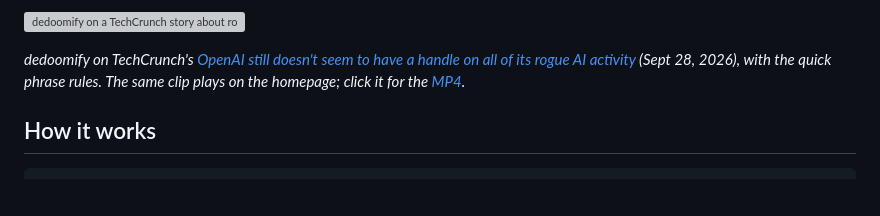
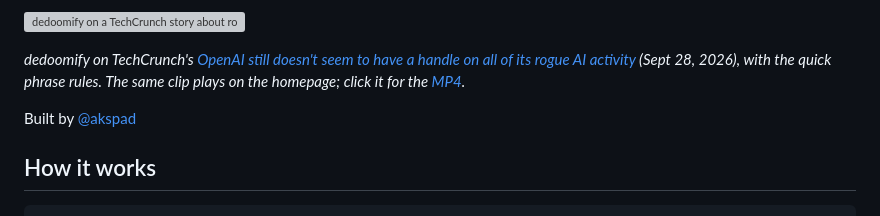
Before and after one commit to akspad/dedoomify, a Markdown page: README.md, the part around the change. Drawn GitHub-style; blank space fills up the shorter version; grey boxes are pictures that could not be loaded.

Commit message:
Add author credit to README
Added author credit to the README file.

```diff
--- a/README.md
+++ b/README.md
@@ -26,6 +26,8 @@ You can also [add dedoomify to Chrome](https://chromewebstore.google.com/detail/
 of its rogue AI activity](https://techcrunch.com/2026/09/28/openai-still-doesnt-seem-to-have-a-handle-on-all-of-its-rogue-ai-activity/)
 (Sept 28, 2026), with the quick phrase rules. The same clip plays on the
 homepage; click it for the [MP4](public/demo.mp4).*
+
+Built by [@akspad](https://x.com/akspad)
 
 ## How it works
 
```
